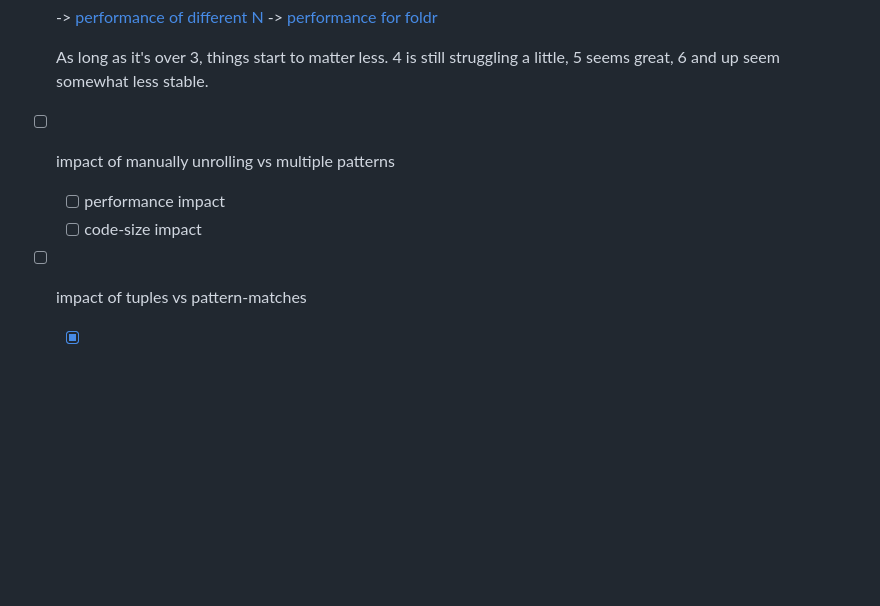
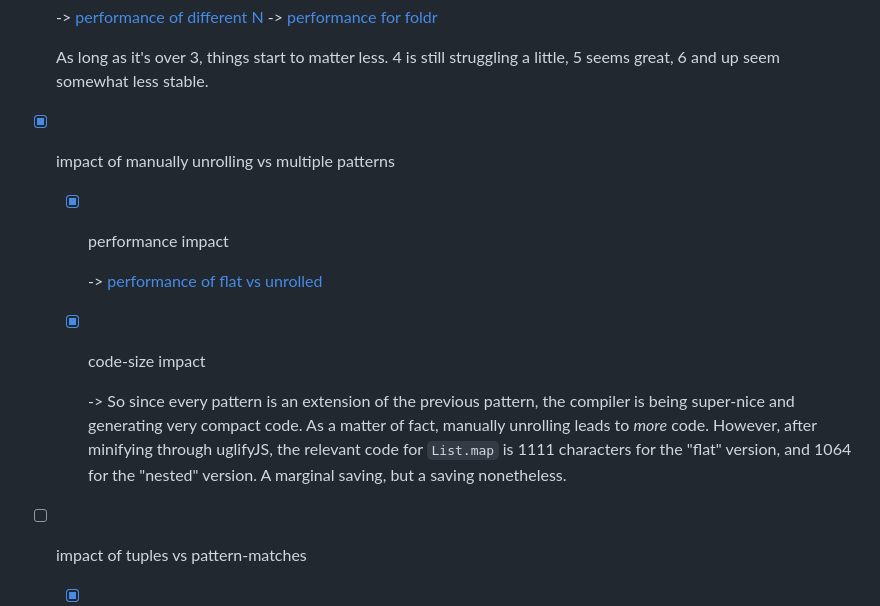
Before and after one commit to zwilias/elm-faster-map, a Markdown page: README.md, the part around the change. Drawn GitHub-style; blank space fills up the shorter version.

Commit message:
Flat vs nested, and 🎄

```diff
--- a/README.md
+++ b/README.md
@@ -120,9 +120,16 @@ Fair warning: these take a while.
   -> [performance for foldr](charts/foldrdepth.png)
 
   As long as it's over 3, things start to matter less. 4 is still struggling a little, 5 seems great, 6 and up seem somewhat less stable.
-- [ ] impact of manually unrolling vs multiple patterns
-  - [ ] performance impact
-  - [ ] code-size impact
+
+- [x] impact of manually unrolling vs multiple patterns
+  - [x] performance impact
+
+    -> [performance of flat vs unrolled](charts/flatvsunrolled.png)
+
+  - [x] code-size impact
+
+    -> So since every pattern is an extension of the previous pattern, the compiler is being super-nice and generating very compact code. As a matter of fact, manually unrolling leads to _more_ code. However, after minifying through uglifyJS, the relevant code for `List.map` is 1111 characters for the "flat" version, and 1064 for the "nested" version. A marginal saving, but a saving nonetheless.
+
 - [ ] impact of tuples vs pattern-matches
   - [x] performance
 
```
Also changed, not shown: charts/flatvsunrolled.png (added), 4 other files.
